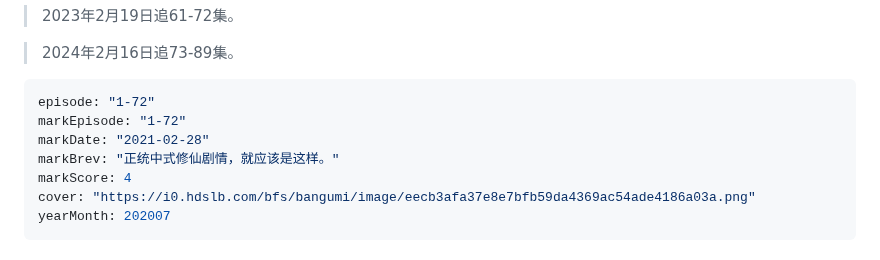
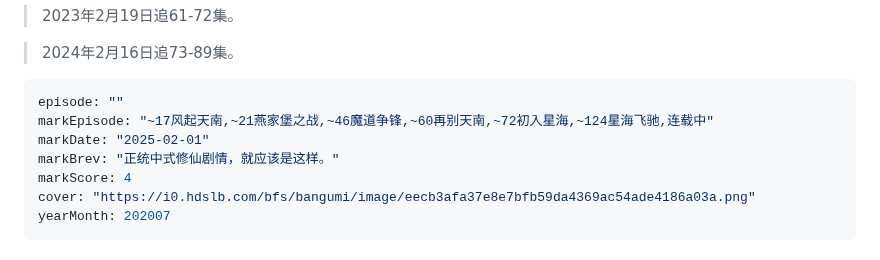
Before and after one commit to Saodd/Janpan-Bangumi, a Markdown page: bangumi/comment/2021.md, the part around the change. Drawn GitHub-style.

````diff
--- a/bangumi/comment/2021.md
+++ b/bangumi/comment/2021.md
@@ -336,9 +336,9 @@ yearMonth: 202101
 > 2024年2月16日追73-89集。
 
 ```yaml
-episode: "1-72"
-markEpisode: "1-72"
-markDate: "2021-02-28"
+episode: ""
+markEpisode: "~17风起天南,~21燕家堡之战,~46魔道争锋,~60再别天南,~72初入星海,~124星海飞驰,连载中"
+markDate: "2025-02-01"
 markBrev: "正统中式修仙剧情，就应该是这样。"
 markScore: 4
 cover: "https://i0.hdslb.com/bfs/bangumi/image/eecb3afa37e8e7bfb59da4369ac54ade4186a03a.png"
````
Also changed, not shown: bangumi/comment/2020.md (+1 -1 lines), bangumi/comment/2025.md (+40 -2 lines).
